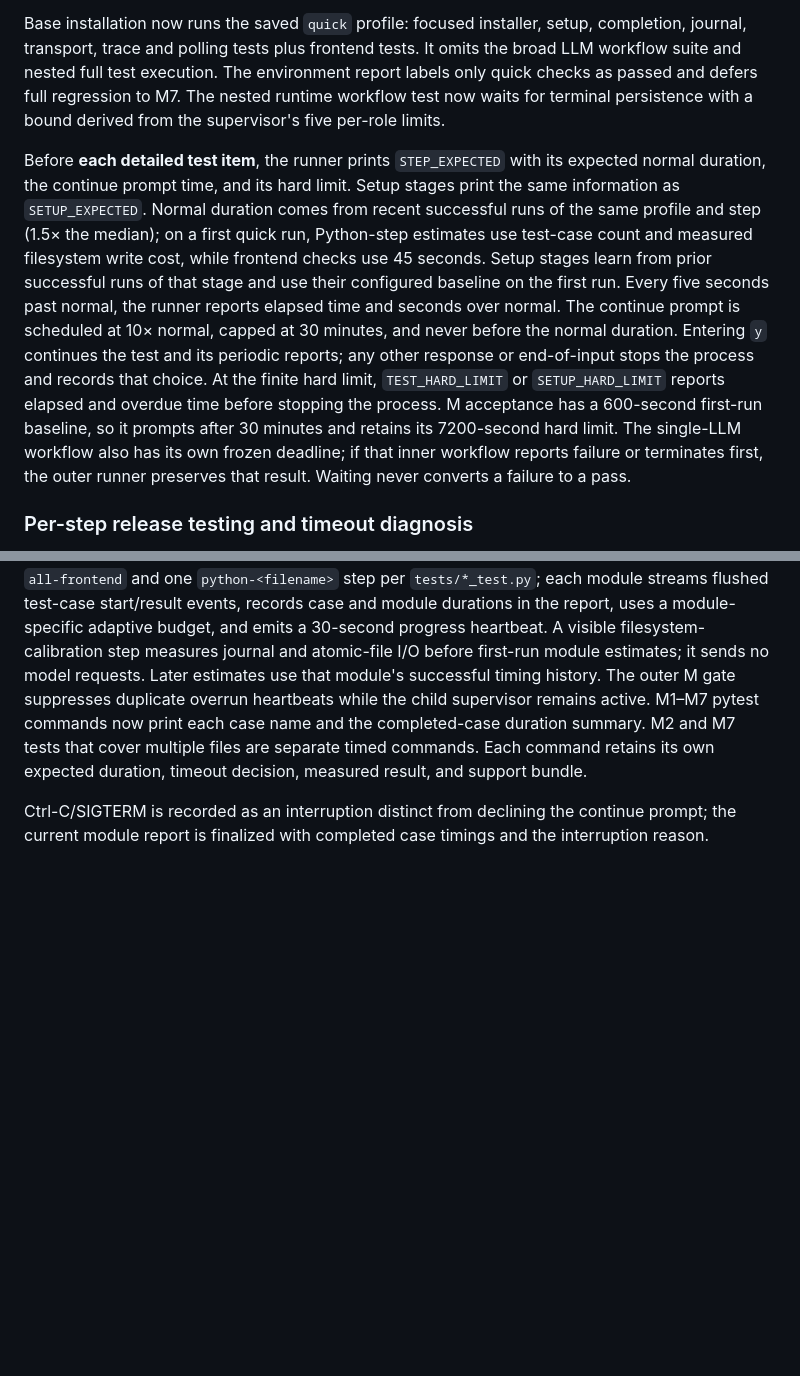
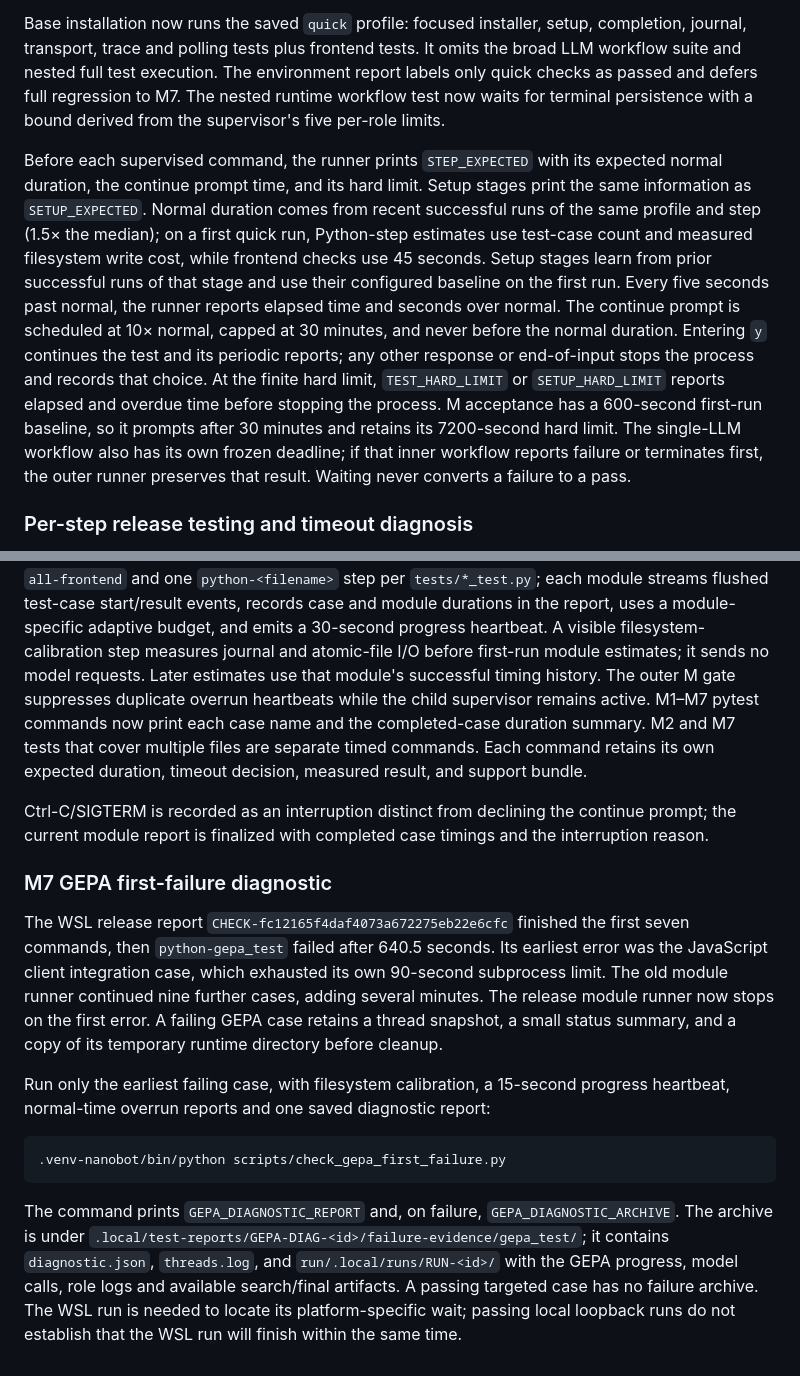
Before and after one commit to edwei-2021/agent-evolution-platform, a Markdown page: docs/intermediate-m.md, 2 parts joined by grey strips. GitHub-like rendering; blank space fills up the shorter version.

Commit message:
Document focused M7 GEPA failure diagnosis and retained evidence

````diff
--- a/docs/intermediate-m.md
+++ b/docs/intermediate-m.md
@@ -246,7 +246,7 @@ The latest WSL run completed the single-case LLM gate in 38 seconds, then ran 91
 
 Base installation now runs the saved `quick` profile: focused installer, setup, completion, journal, transport, trace and polling tests plus frontend tests. It omits the broad LLМ workflow suite and nested full test execution. The environment report labels only quick checks as passed and defers full regression to M7. The nested runtime workflow test now waits for terminal persistence with a bound derived from the supervisor's five per-role limits.
 
-Before **each detailed test item**, the runner prints `STEP_EXPECTED` with its expected normal duration, the continue prompt time, and its hard limit. Setup stages print the same information as `SETUP_EXPECTED`. Normal duration comes from recent successful runs of the same profile and step (1.5× the median); on a first quick run, Python-step estimates use test-case count and measured filesystem write cost, while frontend checks use 45 seconds. Setup stages learn from prior successful runs of that stage and use their configured baseline on the first run. Every five seconds past normal, the runner reports elapsed time and seconds over normal. The continue prompt is scheduled at 10× normal, capped at 30 minutes, and never before the normal duration. Entering `y` continues the test and its periodic reports; any other response or end-of-input stops the process and records that choice. At the finite hard limit, `TEST_HARD_LIMIT` or `SETUP_HARD_LIMIT` reports elapsed and overdue time before stopping the process. M acceptance has a 600-second first-run baseline, so it prompts after 30 minutes and retains its 7200-second hard limit. The single-LLM workflow also has its own frozen deadline; if that inner workflow reports failure or terminates first, the outer runner preserves that result. Waiting never converts a failure to a pass.
+Before each supervised command, the runner prints `STEP_EXPECTED` with its expected normal duration, the continue prompt time, and its hard limit. Setup stages print the same information as `SETUP_EXPECTED`. Normal duration comes from recent successful runs of the same profile and step (1.5× the median); on a first quick run, Python-step estimates use test-case count and measured filesystem write cost, while frontend checks use 45 seconds. Setup stages learn from prior successful runs of that stage and use their configured baseline on the first run. Every five seconds past normal, the runner reports elapsed time and seconds over normal. The continue prompt is scheduled at 10× normal, capped at 30 minutes, and never before the normal duration. Entering `y` continues the test and its periodic reports; any other response or end-of-input stops the process and records that choice. At the finite hard limit, `TEST_HARD_LIMIT` or `SETUP_HARD_LIMIT` reports elapsed and overdue time before stopping the process. M acceptance has a 600-second first-run baseline, so it prompts after 30 minutes and retains its 7200-second hard limit. The single-LLM workflow also has its own frozen deadline; if that inner workflow reports failure or terminates first, the outer runner preserves that result. Waiting never converts a failure to a pass.
 
 
 ### Per-step release testing and timeout diagnosis
@@ -254,3 +254,15 @@ Before **each detailed test item**, the runner prints `STEP_EXPECTED` with its e
 The WSL acceptance output captured M7 `all-python` at 1,610 seconds elapsed against a fixed 900-second normal budget. Its continue prompt was set for 1,800 seconds (10× normal, capped at 30 minutes), so Ctrl-C arrived before the prompt threshold. The release regression is now split into `all-frontend` and one `python-<filename>` step per `tests/*_test.py`; each module streams flushed test-case start/result events, records case and module durations in the report, uses a module-specific adaptive budget, and emits a 30-second progress heartbeat. A visible filesystem-calibration step measures journal and atomic-file I/O before first-run module estimates; it sends no model requests. Later estimates use that module's successful timing history. The outer M gate suppresses duplicate overrun heartbeats while the child supervisor remains active. M1–M7 pytest commands now print each case name and the completed-case duration summary. M2 and M7 tests that cover multiple files are separate timed commands. Each command retains its own expected duration, timeout decision, measured result, and support bundle.
 
 Ctrl-C/SIGTERM is recorded as an interruption distinct from declining the continue prompt; the current module report is finalized with completed case timings and the interruption reason.
+
+### M7 GEPA first-failure diagnostic
+
+The WSL release report `CHECK-fc12165f4daf4073a672275eb22e6cfc` finished the first seven commands, then `python-gepa_test` failed after 640.5 seconds. Its earliest error was the JavaScript client integration case, which exhausted its own 90-second subprocess limit. The old module runner continued nine further cases, adding several minutes. The release module runner now stops on the first error. A failing GEPA case retains a thread snapshot, a small status summary, and a copy of its temporary runtime directory before cleanup.
+
+Run only the earliest failing case, with filesystem calibration, a 15-second progress heartbeat, normal-time overrun reports and one saved diagnostic report:
+
+```bash
+.venv-nanobot/bin/python scripts/check_gepa_first_failure.py
+```
+
+The command prints `GEPA_DIAGNOSTIC_REPORT` and, on failure, `GEPA_DIAGNOSTIC_ARCHIVE`. The archive is under `.local/test-reports/GEPA-DIAG-<id>/failure-evidence/gepa_test/`; it contains `diagnostic.json`, `threads.log`, and `run/.local/runs/RUN-<id>/` with the GEPA progress, model calls, role logs and available search/final artifacts. A passing targeted case has no failure archive. The WSL run is needed to locate its platform-specific wait; passing local loopback runs do not establish that the WSL run will finish within the same time.
````
